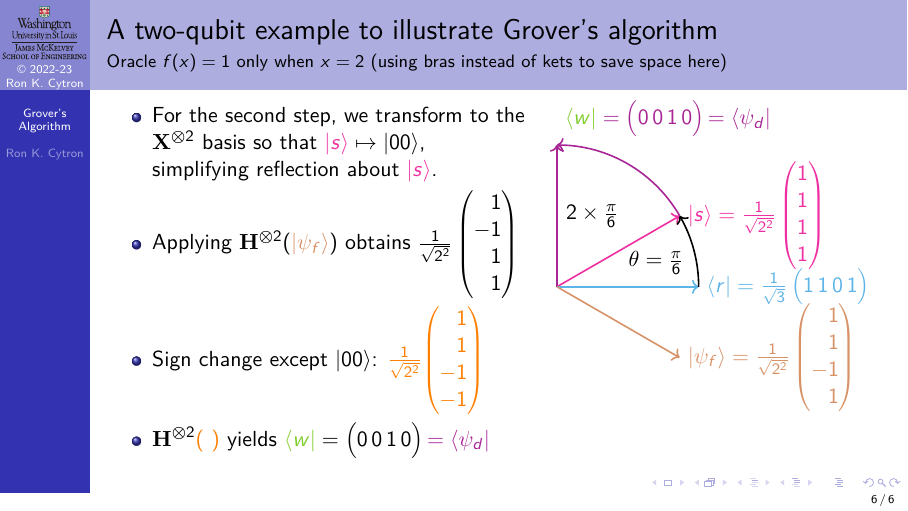
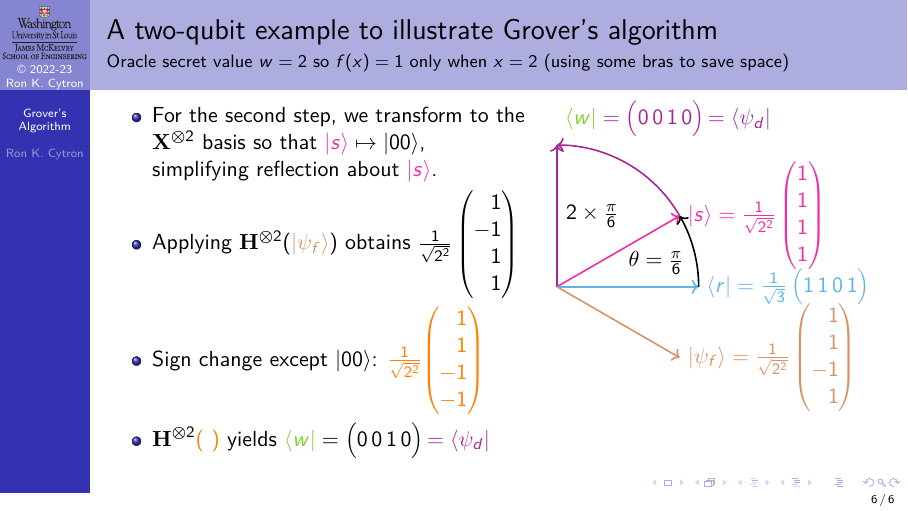
Before and after one commit to ProfRonCytron/ZeboCopy, LaTeX slides (single.tex, which reads 26.tex): page 27 of 27. Compiled offline with pdfLaTeX.

Commit message:
Update on Overleaf.

```diff
--- a/26.tex
+++ b/26.tex
@@ -125,7 +125,7 @@ Grover's algorithm computes vectors in the space spanned by \W{} and \R{}, start
 \def\RK{\ColorTwo{\ket{r}}}
 \def\WK{\ColorThree{\ket{w}}}
 \def\F{\ColorFour{\QState{f}}}
-\begin{frame}{A two-qubit example to illustrate Grover's algorithm}{Oracle $f(x)=1$ only when $x=2$ (using bras instead of kets to save space here)}
+\begin{frame}{A two-qubit example to illustrate Grover's algorithm}{Oracle secret value $w=2$ so $f(x)=1$ only when $x=2$ (using some bras to save space)}
 \TwoUnequalColumns{0.55\textwidth}{0.45\textwidth}{%
 \only<1-3>{%
 \begin{itemize}
@@ -138,7 +138,7 @@ Grover's algorithm computes vectors in the space spanned by \W{} and \R{}, start
 \Vskip{-3em}\begin{align*}
     \visible<4->{\cos{\theta} &= \braket{\ColorOne{s}}{\ColorTwo{r}} \\
     & = \ColorOne{\RootTwoN{2}\DQB{1}{1}{1}{1}}\times\ColorTwo{\RootN{3}\CDQB{1}{1}{0}{1}}\\
-    &  =\frac{\sqrt{3}}{2}\\
+    &  =\frac{\sqrt{3}}{2}\\[2em]
     \theta &= \frac{\pi}{6}
     }
 \end{align*}}%
```
Also changed, not shown: 26.tex (2 more changed lines).
